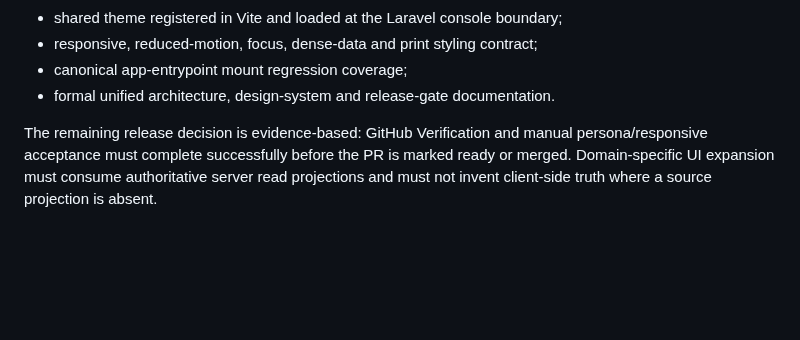
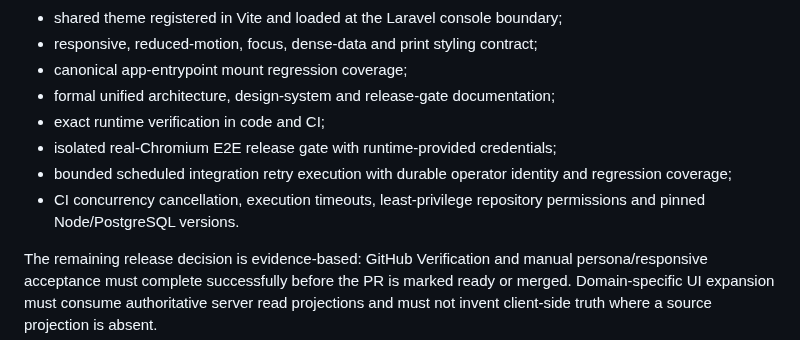
Before and after one commit to Frotan2/TOEFL-House, a Markdown page: docs/UNIFIED_EXPERIENCE_RELEASE_GATES_2026-09-09.md, the part around one of its changes. Drawn GitHub-style; blank space fills up the shorter version.

```diff
--- a/docs/UNIFIED_EXPERIENCE_RELEASE_GATES_2026-09-09.md
+++ b/docs/UNIFIED_EXPERIENCE_RELEASE_GATES_2026-09-09.md
@@ -97,7 +118,11 @@ Implemented in the current productization branch:
 - shared theme registered in Vite and loaded at the Laravel console boundary;
 - responsive, reduced-motion, focus, dense-data and print styling contract;
 - canonical app-entrypoint mount regression coverage;
-- formal unified architecture, design-system and release-gate documentation.
+- formal unified architecture, design-system and release-gate documentation;
+- exact runtime verification in code and CI;
+- isolated real-Chromium E2E release gate with runtime-provided credentials;
+- bounded scheduled integration retry execution with durable operator identity and regression coverage;
+- CI concurrency cancellation, execution timeouts, least-privilege repository permissions and pinned Node/PostgreSQL versions.
 
 The remaining release decision is evidence-based: GitHub Verification and manual persona/responsive acceptance must complete successfully before the PR is marked ready or merged. Domain-specific UI expansion must consume authoritative server read projections and must not invent client-side truth where a source projection is absent.
 
```
Also changed, not shown: other parts of docs/UNIFIED_EXPERIENCE_RELEASE_GATES_2026-09-09.md (+21 -0 lines).
